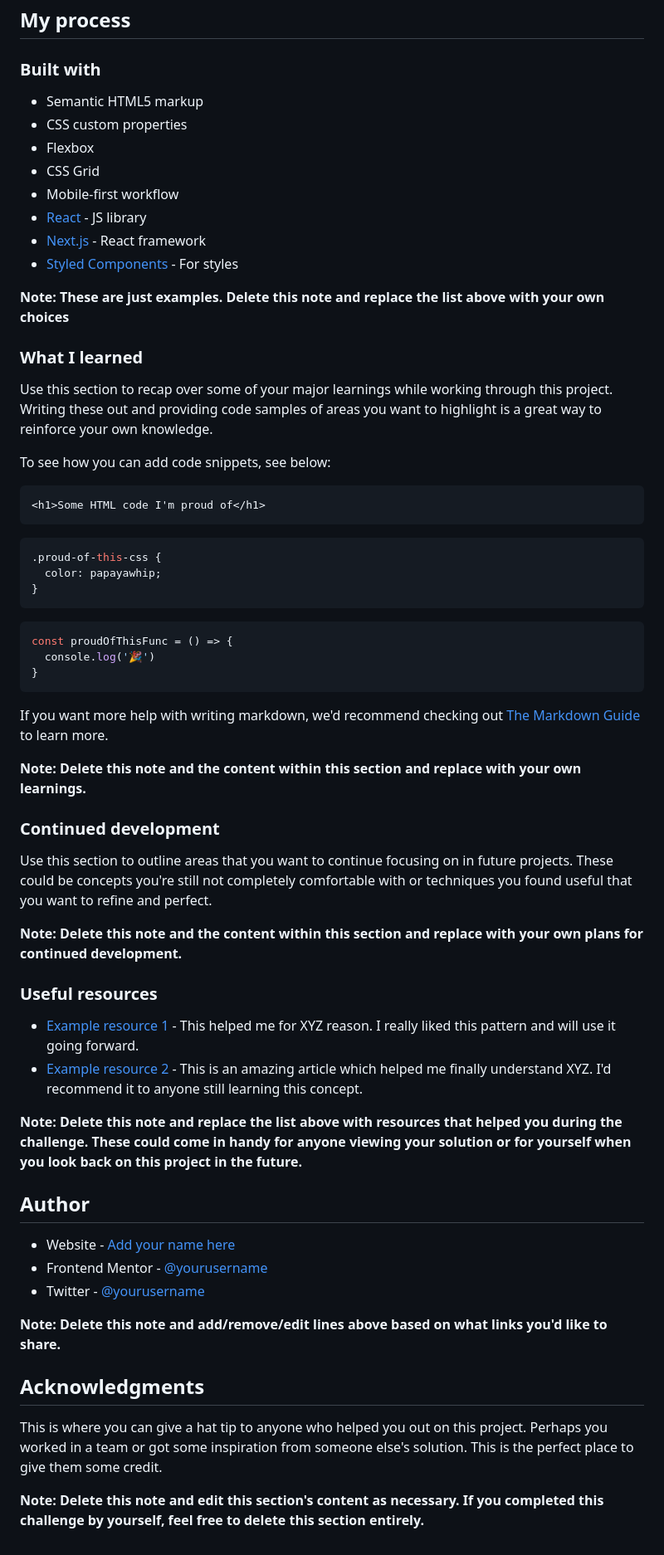
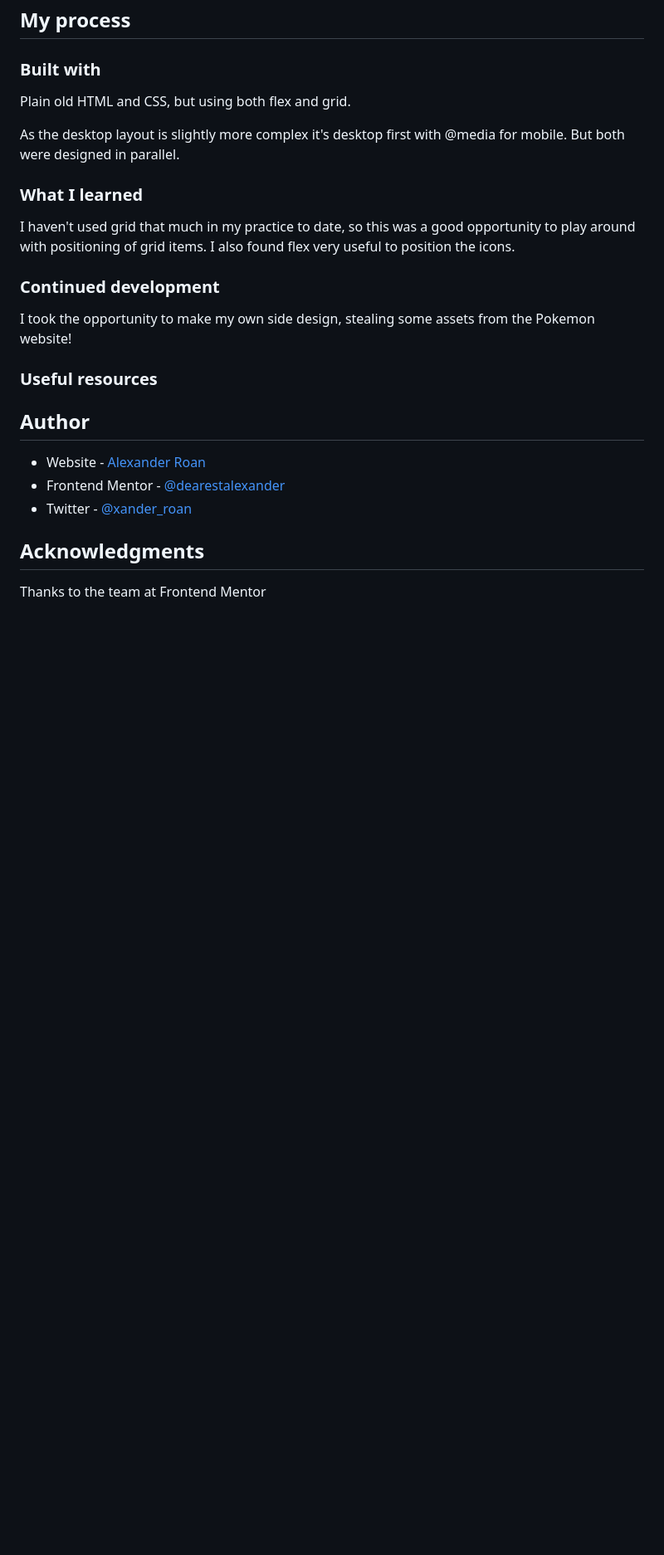
Before and after one commit to dearestalexander/fm-four-card, a Markdown page: README.md, the part around the change printed below. Shown: that part at 83% size. GitHub-like rendering; blank space fills up the shorter version.

````diff
--- a/README.md
+++ b/README.md
@@ -47,64 +44,27 @@ Then crop/optimize/edit your image however you like, add it to your project, and
 
 ### Built with
 
-- Semantic HTML5 markup
-- CSS custom properties
-- Flexbox
-- CSS Grid
-- Mobile-first workflow
-- [React](https://reactjs.org/) - JS library
-- [Next.js](https://nextjs.org/) - React framework
-- [Styled Components](https://styled-components.com/) - For styles
+Plain old HTML and CSS, but using both flex and grid.
 
-**Note: These are just examples. Delete this note and replace the list above with your own choices**
+As the desktop layout is slightly more complex it's desktop first with @media for mobile. But both were designed in parallel.
 
 ### What I learned
 
-Use this section to recap over some of your major learnings while working through this project. Writing these out and providing code samples of areas you want to highlight is a great way to reinforce your own knowledge.
-
-To see how you can add code snippets, see below:
-
-```html
-<h1>Some HTML code I'm proud of</h1>
-```
-```css
-.proud-of-this-css {
-  color: papayawhip;
-}
-```
-```js
-const proudOfThisFunc = () => {
-  console.log('🎉')
-}
-```
-
-If you want more help with writing markdown, we'd recommend checking out [The Markdown Guide](https://www.markdownguide.org/) to learn more.
-
-**Note: Delete this note and the content within this section and replace with your own learnings.**
+I haven't used grid that much in my practice to date, so this was a good opportunity to play around with positioning of grid items.
+I also found flex very useful to position the icons.
 
 ### Continued development
 
-Use this section to outline areas that you want to continue focusing on in future projects. These could be concepts you're still not completely comfortable with or techniques you found useful that you want to refine and perfect.
-
-**Note: Delete this note and the content within this section and replace with your own plans for continued development.**
+I took the opportunity to make my own side design, stealing some assets from the Pokemon website!
 
 ### Useful resources
 
-- [Example resource 1](https://www.example.com) - This helped me for XYZ reason. I really liked this pattern and will use it going forward.
-- [Example resource 2](https://www.example.com) - This is an amazing article which helped me finally understand XYZ. I'd recommend it to anyone still learning this concept.
-
-**Note: Delete this note and replace the list above with resources that helped you during the challenge. These could come in handy for anyone viewing your solution or for yourself when you look back on this project in the future.**
-
 ## Author
 
-- Website - [Add your name here](https://www.your-site.com)
-- Frontend Mentor - [@yourusername](https://www.frontendmentor.io/profile/yourusername)
-- Twitter - [@yourusername](https://www.twitter.com/yourusername)
-
-**Note: Delete this note and add/remove/edit lines above based on what links you'd like to share.**
+- Website - [Alexander Roan](https://www.alexroan.com)
+- Frontend Mentor - [@dearestalexander](https://www.frontendmentor.io/profile/dearestalexander)
+- Twitter - [@xander_roan](https://x.com/xander_roan)
 
 ## Acknowledgments
 
-This is where you can give a hat tip to anyone who helped you out on this project. Perhaps you worked in a team or got some inspiration from someone else's solution. This is the perfect place to give them some credit.
-
-**Note: Delete this note and edit this section's content as necessary. If you completed this challenge by yourself, feel free to delete this section entirely.**
+Thanks to the team at Frontend Mentor
````
Also changed, not shown: other parts of README.md (+8 -11 lines), design/screenshots/Solution-FrontendMentorExercise-Desktop.png (added), design/screenshots/Solution-FrontendMentorExercise-Mobile.png (added), design/screenshots/Solution-Pokemon-Mobile.png (added), 3 other files.
